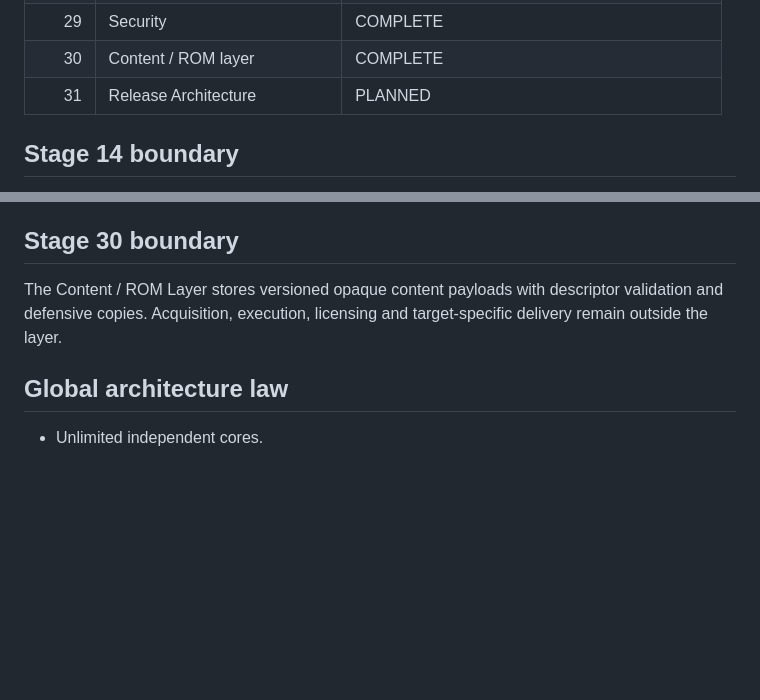
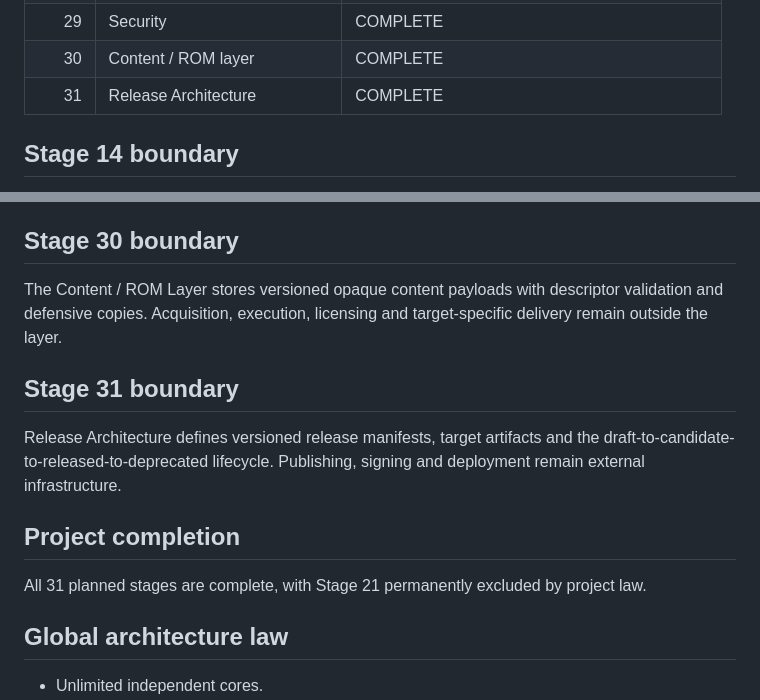
Before and after one commit to FREEzzzGames/FREEzzzPlatform-, a Markdown page: docs/master-plan.md, 2 parts joined by grey strips. Drawn GitHub-style; blank space fills up the shorter version.

Commit message:
Complete Stage 31 Release Architecture

```diff
--- a/docs/master-plan.md
+++ b/docs/master-plan.md
@@ -34,7 +34,7 @@ The sequence is fixed. Stages are completed strictly in order, with a cross-chec
 | 28 | Performance Lab | COMPLETE |
 | 29 | Security | COMPLETE |
 | 30 | Content / ROM layer | COMPLETE |
-| 31 | Release Architecture | PLANNED |
+| 31 | Release Architecture | COMPLETE |
 
 ## Stage 14 boundary
 
@@ -80,6 +80,14 @@ Security provides explicit permission policies, default-deny authorization, boun
 
 The Content / ROM Layer stores versioned opaque content payloads with descriptor validation and defensive copies. Acquisition, execution, licensing and target-specific delivery remain outside the layer.
 
+## Stage 31 boundary
+
+Release Architecture defines versioned release manifests, target artifacts and the draft-to-candidate-to-released-to-deprecated lifecycle. Publishing, signing and deployment remain external infrastructure.
+
+## Project completion
+
+All 31 planned stages are complete, with Stage 21 permanently excluded by project law.
+
 ## Global architecture law
 
 - Unlimited independent cores.
```
